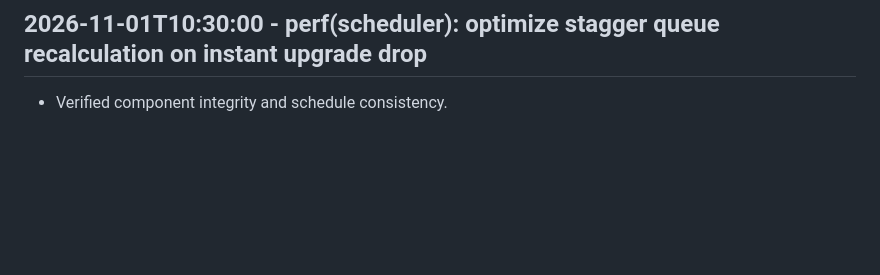
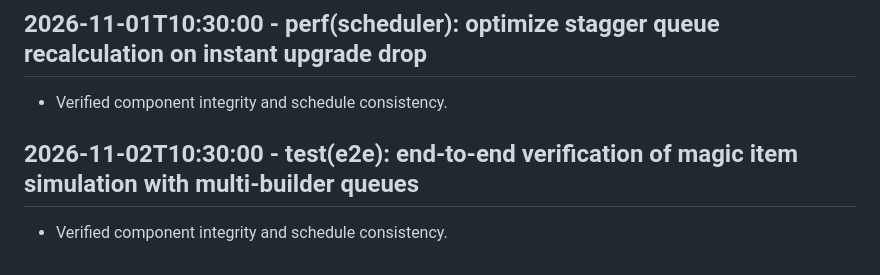
Before and after one commit to Khutwad-Bhavesh/My_coc, a Markdown page: activity_log.md, the part around the change. Drawn GitHub-style; blank space fills up the shorter version.

Commit message:
test(e2e): end-to-end verification of magic item simulation with multi-builder queues

```diff
--- a/activity_log.md
+++ b/activity_log.md
@@ -108,3 +108,6 @@ Log entry: 2026-10-10T14:45:00
 
 ## 2026-11-01T10:30:00 - perf(scheduler): optimize stagger queue recalculation on instant upgrade drop
 - Verified component integrity and schedule consistency.
+
+## 2026-11-02T10:30:00 - test(e2e): end-to-end verification of magic item simulation with multi-builder queues
+- Verified component integrity and schedule consistency.
```
